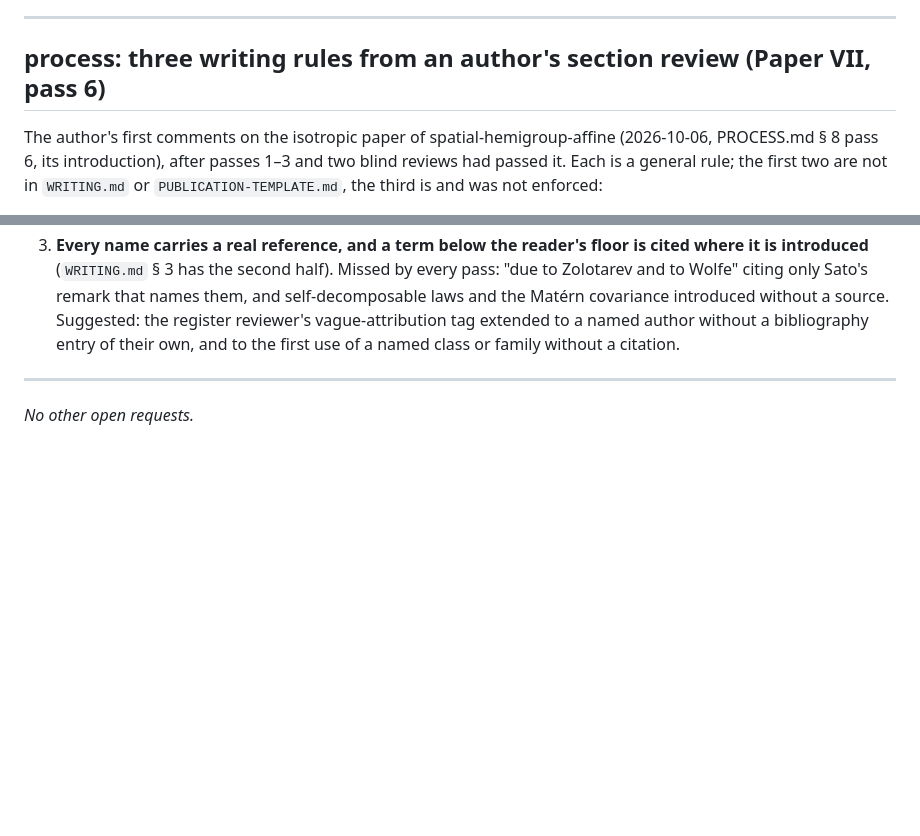
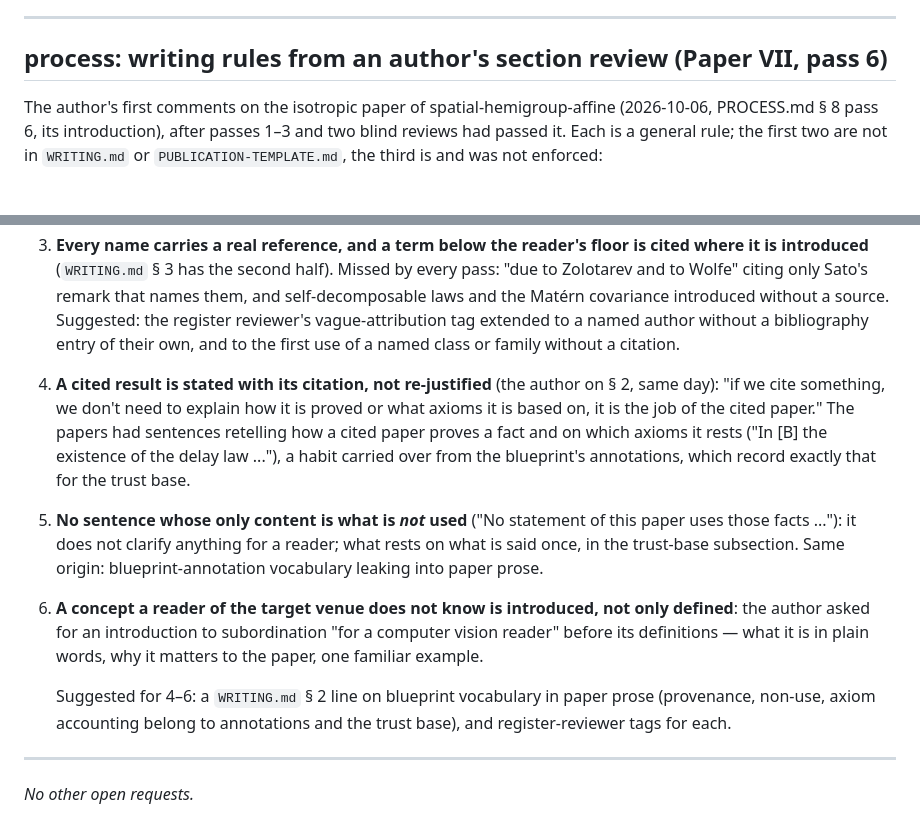
Before and after one commit to danielfagerstrom/article-kit, a Markdown page: WISHLIST.md, 2 parts joined by grey strips. GitHub-like rendering; blank space fills up the shorter version.

Commit message:
WISHLIST (process): three more writing rules from the author's review of Paper VII's isotropic paper, section 2 (cited results not re-justified, no non-use sentences, introduce concepts for the venue's reader)
Co-Authored-By: Claude Opus 5.5 <noreply@anthropic.com>

```diff
--- a/WISHLIST.md
+++ b/WISHLIST.md
@@ -175,7 +175,7 @@ the manifest with its module.
 
 ---
 
-## process: three writing rules from an author's section review (Paper VII, pass 6)
+## process: writing rules from an author's section review (Paper VII, pass 6)
 
 The author's first comments on the isotropic paper of spatial-hemigroup-affine (2026-10-06, PROCESS.md
 § 8 pass 6, its introduction), after passes 1–3 and two blind reviews had passed it. Each is a general
@@ -204,6 +204,21 @@ enforced:
    covariance introduced without a source. Suggested: the register reviewer's vague-attribution tag
    extended to a named author without a bibliography entry of their own, and to the first use of a
    named class or family without a citation.
+4. **A cited result is stated with its citation, not re-justified** (the author on § 2, same day): "if we
+   cite something, we don't need to explain how it is proved or what axioms it is based on, it is the
+   job of the cited paper." The papers had sentences retelling how a cited paper proves a fact and on
+   which axioms it rests ("In [B] the existence of the delay law ..."), a habit carried over from the
+   blueprint's annotations, which record exactly that for the trust base.
+5. **No sentence whose only content is what is *not* used** ("No statement of this paper uses those
+   facts ..."): it does not clarify anything for a reader; what rests on what is said once, in the
+   trust-base subsection. Same origin: blueprint-annotation vocabulary leaking into paper prose.
+6. **A concept a reader of the target venue does not know is introduced, not only defined**: the
+   author asked for an introduction to subordination "for a computer vision reader" before its
+   definitions — what it is in plain words, why it matters to the paper, one familiar example.
+
+   Suggested for 4–6: a `WRITING.md` § 2 line on blueprint vocabulary in paper prose (provenance,
+   non-use, axiom accounting belong to annotations and the trust base), and register-reviewer tags
+   for each.
 
 ---
 
```
